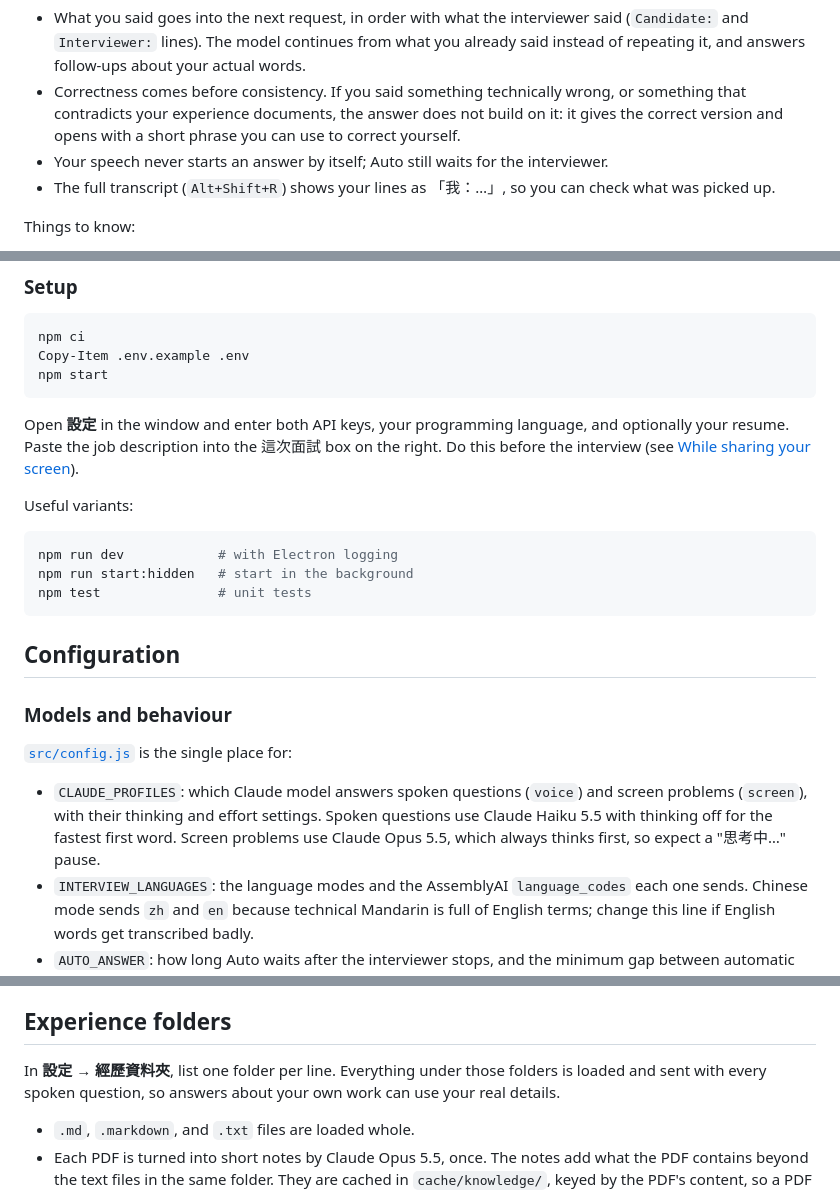
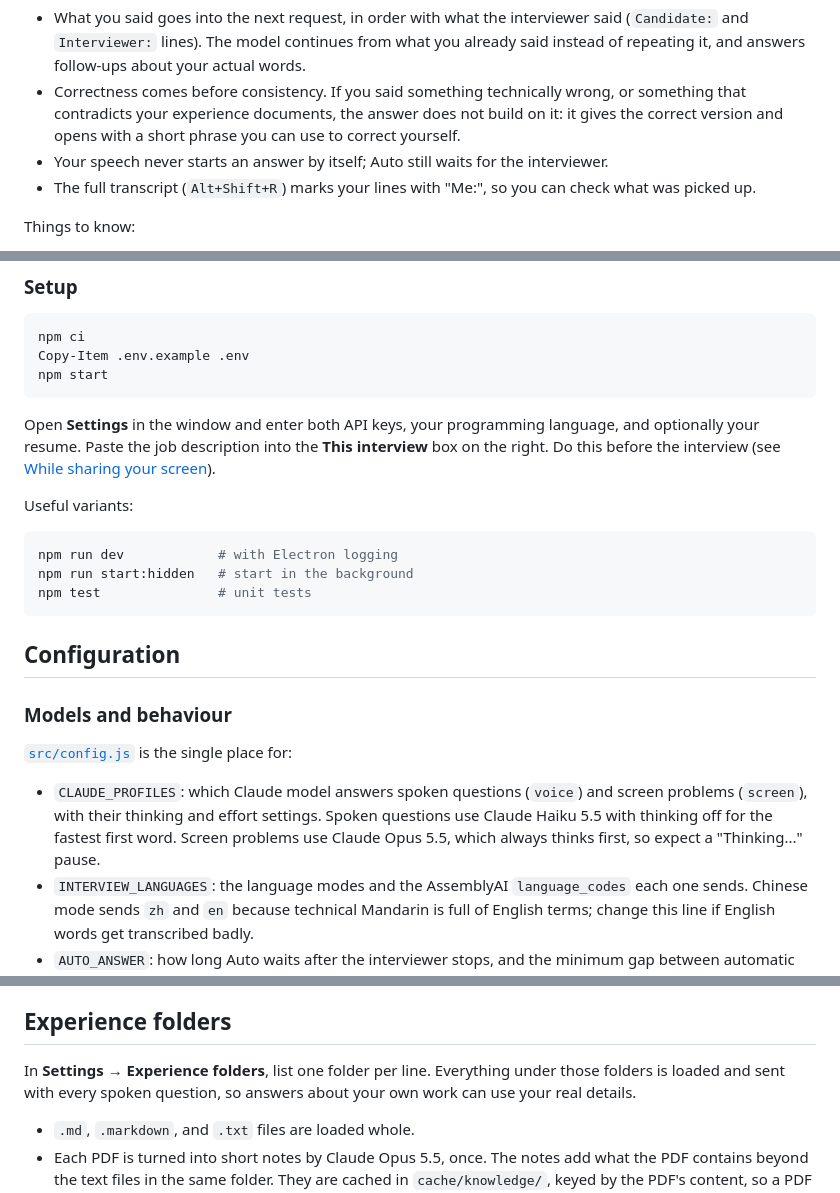
Before and after one commit to Ckcinnabar/interviewmate, a Markdown page: README.md, 3 parts joined by grey strips. Rendered like a GitHub page.

````diff
--- a/README.md
+++ b/README.md
@@ -61,7 +63,7 @@ To check a microphone before an interview, press **測試** next to the list and
 - What you said goes into the next request, in order with what the interviewer said (`Candidate:` and `Interviewer:` lines). The model continues from what you already said instead of repeating it, and answers follow-ups about your actual words.
 - Correctness comes before consistency. If you said something technically wrong, or something that contradicts your experience documents, the answer does not build on it: it gives the correct version and opens with a short phrase you can use to correct yourself.
 - Your speech never starts an answer by itself; Auto still waits for the interviewer.
-- The full transcript (`Alt+Shift+R`) shows your lines as 「我：…」, so you can check what was picked up.
+- The full transcript (`Alt+Shift+R`) marks your lines with "Me:", so you can check what was picked up.
 
 Things to know:
 
@@ -120,7 +122,7 @@ Copy-Item .env.example .env
 npm start
 ```
 
-Open **設定** in the window and enter both API keys, your programming language, and optionally your resume. Paste the job description into the 這次面試 box on the right. Do this before the interview (see [While sharing your screen](#while-sharing-your-screen)).
+Open **Settings** in the window and enter both API keys, your programming language, and optionally your resume. Paste the job description into the **This interview** box on the right. Do this before the interview (see [While sharing your screen](#while-sharing-your-screen)).
 
 Useful variants:
 
@@ -136,7 +138,7 @@ npm test               # unit tests
 
 [`src/config.js`](./src/config.js) is the single place for:
 
-- `CLAUDE_PROFILES`: which Claude model answers spoken questions (`voice`) and screen problems (`screen`), with their thinking and effort settings. Spoken questions use Claude Haiku 5.5 with thinking off for the fastest first word. Screen problems use Claude Opus 5.5, which always thinks first, so expect a "思考中…" pause.
+- `CLAUDE_PROFILES`: which Claude model answers spoken questions (`voice`) and screen problems (`screen`), with their thinking and effort settings. Spoken questions use Claude Haiku 5.5 with thinking off for the fastest first word. Screen problems use Claude Opus 5.5, which always thinks first, so expect a "Thinking..." pause.
 - `INTERVIEW_LANGUAGES`: the language modes and the AssemblyAI `language_codes` each one sends. Chinese mode sends `zh` and `en` because technical Mandarin is full of English terms; change this line if English words get transcribed badly.
 - `AUTO_ANSWER`: how long Auto waits after the interviewer stops, and the minimum gap between automatic answers.
 - Programming languages, screenshot size, and keyboard shortcuts.
@@ -160,7 +162,7 @@ npm test               # unit tests
 
 ## Experience folders
 
-In **設定 → 經歷資料夾**, list one folder per line. Everything under those folders is loaded and sent with every spoken question, so answers about your own work can use your real details.
+In **Settings → Experience folders**, list one folder per line. Everything under those folders is loaded and sent with every spoken question, so answers about your own work can use your real details.
 
 - `.md`, `.markdown`, and `.txt` files are loaded whole.
 - Each PDF is turned into short notes by Claude Opus 5.5, once. The notes add what the PDF contains beyond the text files in the same folder. They are cached in `cache/knowledge/`, keyed by the PDF's content, so a PDF is only processed again if it changes. In one run of seven PDFs (65 pages) this cost $1.25 in total, between $0.07 and $0.25 per file.
````
Also changed, not shown: other parts of README.md (+17 -15 lines).
